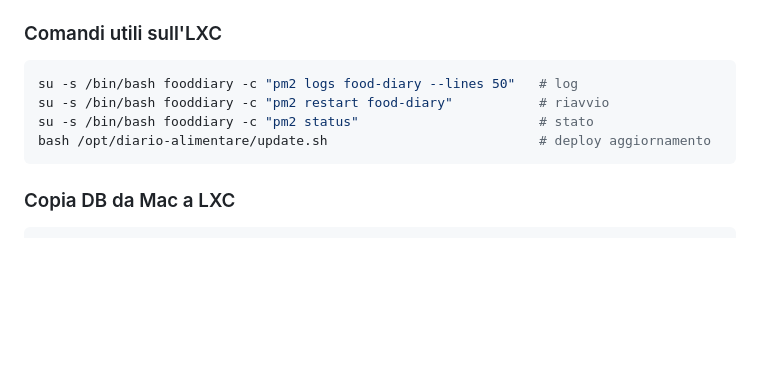
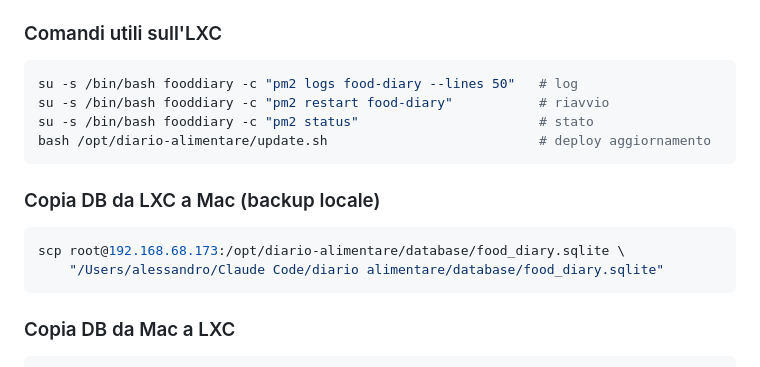
Before and after one commit to alexpani/diario-alimentare, a Markdown page: CLAUDE.md, the part around the change. Rendered like a GitHub page; blank space fills up the shorter version.

Commit message:
Auto: aggiorna CLAUDE.md

````diff
--- a/CLAUDE.md
+++ b/CLAUDE.md
@@ -150,6 +150,12 @@ su -s /bin/bash fooddiary -c "pm2 status"                       # stato
 bash /opt/diario-alimentare/update.sh                           # deploy aggiornamento
 ```
 
+### Copia DB da LXC a Mac (backup locale)
+```bash
+scp root@192.168.68.173:/opt/diario-alimentare/database/food_diary.sqlite \
+    "/Users/alessandro/Claude Code/diario alimentare/database/food_diary.sqlite"
+```
+
 ### Copia DB da Mac a LXC
 ```bash
 scp "/Users/alessandro/Claude Code/diario alimentare/database/food_diary.sqlite" \
````
